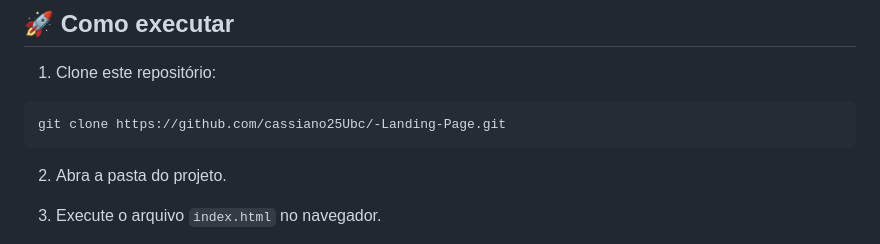
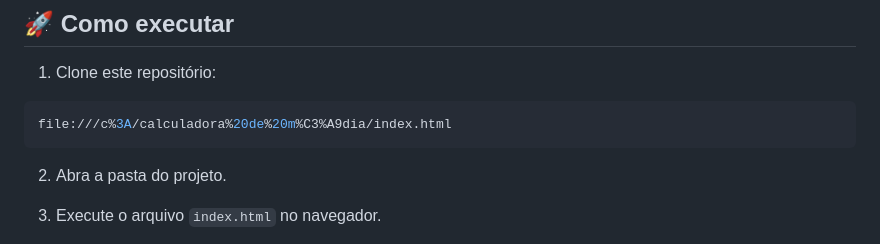
Before and after one commit to cassiano25Ubc/calculadora-de-media, a Markdown page: README.md, the part around the change. Rendered like a GitHub page.

Commit message:
Change git clone URL to local file path
Updated clone URL in README to point to local file.

````diff
--- a/README.md
+++ b/README.md
@@ -108,7 +108,7 @@ Durante o desenvolvimento foram praticados conceitos importantes de JavaScript,
 1. Clone este repositório:
 
 ```bash
-git clone https://github.com/cassiano25Ubc/-Landing-Page.git
+file:///c%3A/calculadora%20de%20m%C3%A9dia/index.html
 ```
 
 2. Abra a pasta do projeto.
````
